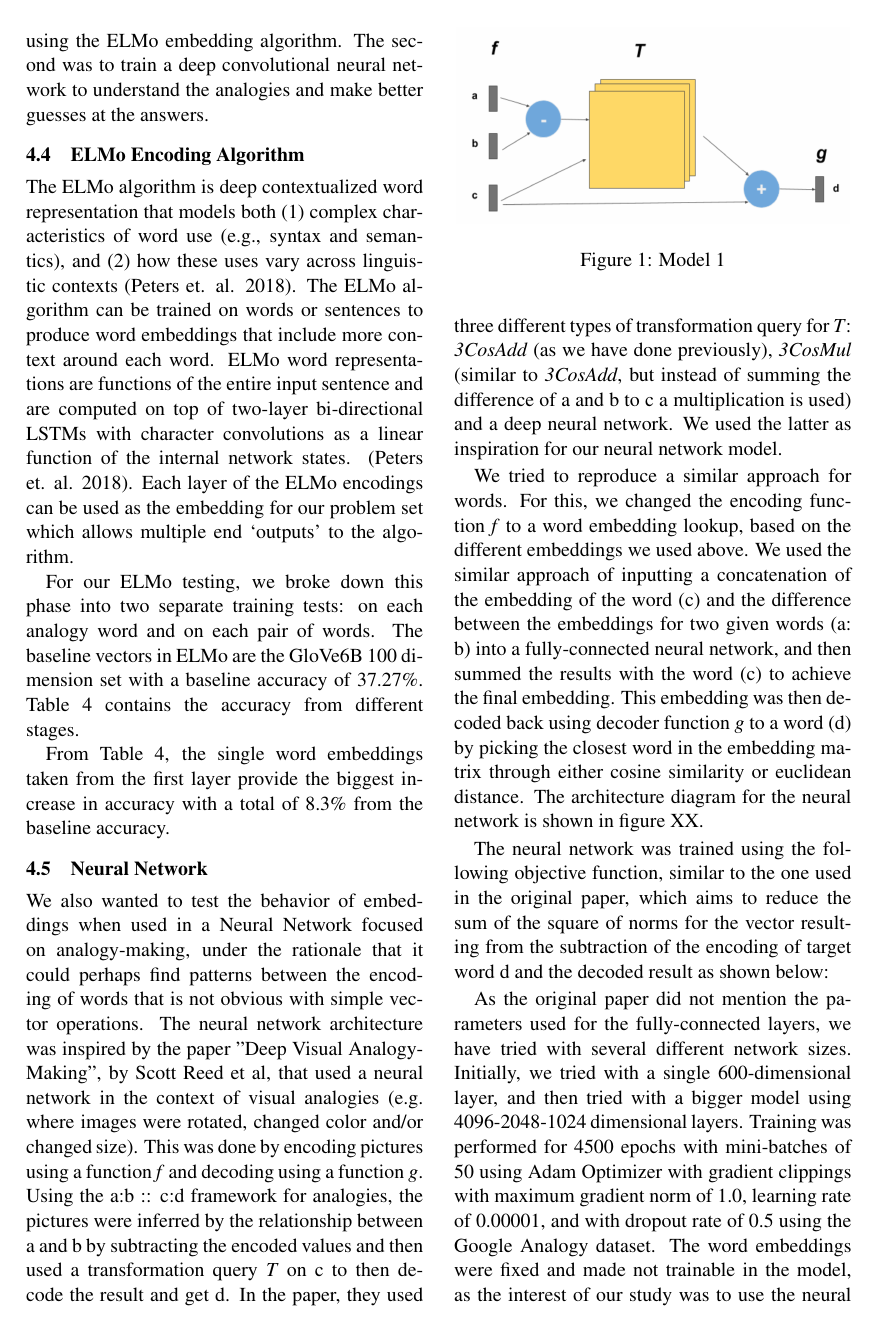
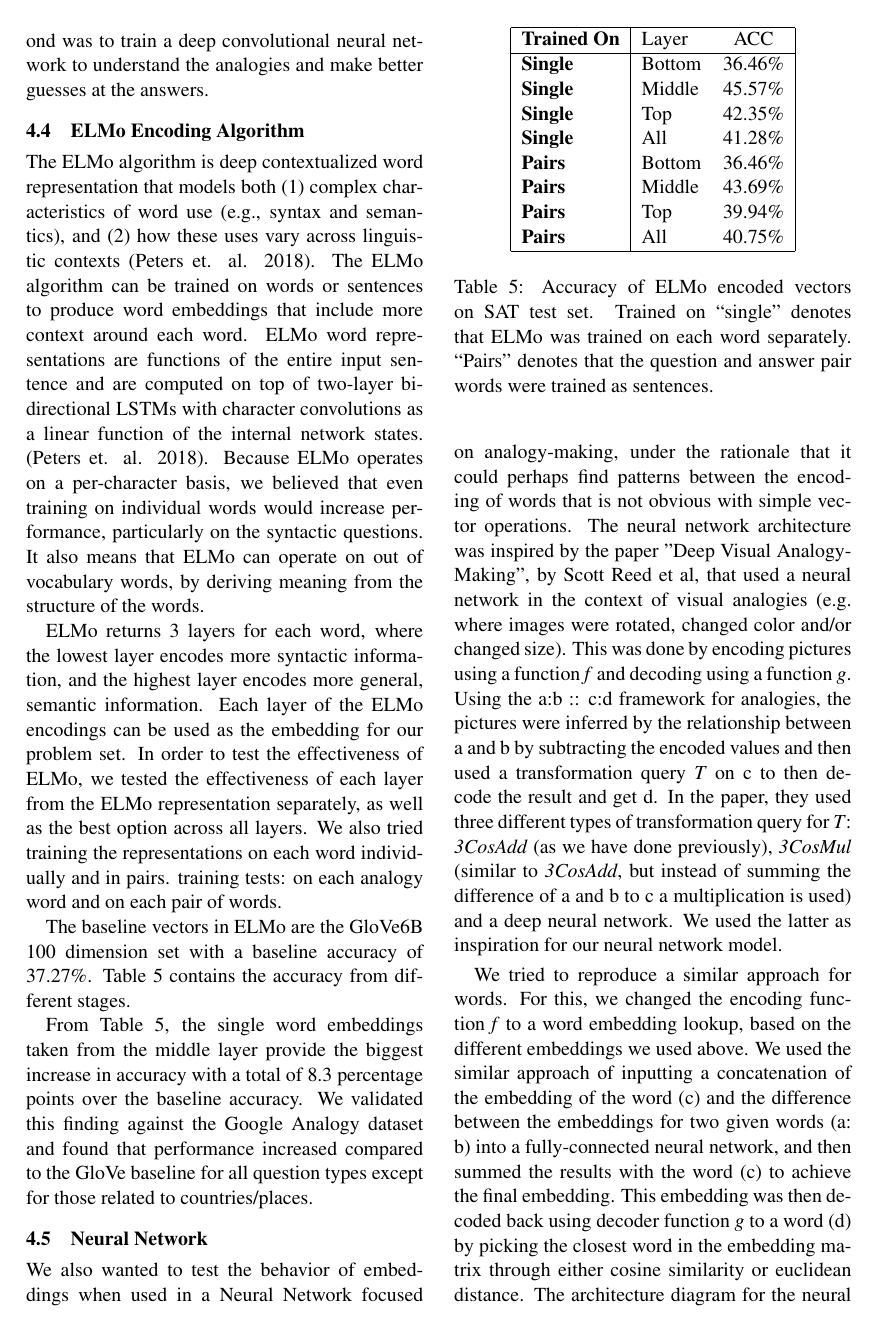
Before and after one commit to zingbretsenb/w266_final, a LaTeX paper (paper/finalpaper.tex): page 4 of 6. Compiled offline with pdfLaTeX.

Commit message:
mostly changes to elmo text and tables

```diff
--- a/paper/finalpaper.tex
+++ b/paper/finalpaper.tex
@@ -309,43 +309,52 @@ network to understand the analogies and make better guesses at the answers.
 
 \subsection{ELMo Encoding Algorithm}
 
-The ELMo algorithm is deep contextualized word representation that
-models both (1) complex characteristics of word use (e.g., syntax and
-semantics), and (2) how these uses vary across linguistic contexts
-(Peters et. al. 2018). The ELMo algorithm can be trained on words or
-sentences to produce word embeddings that include more context around
-each word. ELMo word representations are functions of the entire input
-sentence and are computed on top of two-layer bi-directional LSTMs with
-character convolutions as a linear function of the internal network
-states. (Peters et. al. 2018). Each layer of the ELMo encodings can be
-used as the embedding for our problem set which allows multiple end
-`outputs' to the algorithm.
+The ELMo algorithm is deep contextualized word representation that models both
+(1) complex characteristics of word use (e.g., syntax and semantics), and (2)
+how these uses vary across linguistic contexts (Peters et. al. 2018). The ELMo
+algorithm can be trained on words or sentences to produce word embeddings that
+include more context around each word. ELMo word representations are functions
+of the entire input sentence and are computed on top of two-layer bi-directional
+LSTMs with character convolutions as a linear function of the internal network
+states. (Peters et. al. 2018). Because ELMo operates on a per-character basis,
+we believed that even training on individual words would increase performance,
+particularly on the syntactic questions. It also means that ELMo can operate on
+out of vocabulary words, by deriving meaning from the structure of the words.
 
-For our ELMo testing, we broke down this phase into two separate
-training tests: on each analogy word and on each pair of words. The
-baseline vectors in ELMo are the GloVe6B 100 dimension set with a
-baseline accuracy of 37.27\%. Table 4 contains the accuracy from
-different stages.
+ELMo returns 3 layers for each word, where the lowest layer encodes more
+syntactic information, and the highest layer encodes more general, semantic
+information. Each layer of the ELMo encodings can be used as the embedding for
+our problem set. In order to test the effectiveness of ELMo, we tested the
+effectiveness of each layer from the ELMo representation separately, as well as
+the best option across all layers. We also tried training the representations on
+each word individually and in pairs. training tests: on each analogy word and on
+each pair of words.
 
-%% \begin{longtable}[]{@{}lll@{}}
-%% \toprule
-%% Type & Layer Output & Accuracy\tabularnewline
-%% single & layer-0 & 0.364611\tabularnewline
-%% single & layer-1 & 0.455764\tabularnewline
-%% single & layer-2 & 0.423592\tabularnewline
-%% single & layer-all & 0.412869\tabularnewline
-%% pairs & layer-0 & 0.364611\tabularnewline
-%% pairs & layer-1 & 0.436997\tabularnewline
-%% pairs & layer-2 & 0.399464\tabularnewline
-%% pairs & layer-all & 0.407507\tabularnewline
-%% \bottomrule
-%% \end{longtable}
+The baseline vectors in ELMo are the GloVe6B 100 dimension set with a baseline
+accuracy of 37.27\%. Table 5 contains the accuracy from different stages.
 
-%% \textbf{Table 4: Accuracy per Stage}
+\begin{table}[h]
+\begin{center}
+\begin{tabular}{|l|lc|}
+\hline\bf Trained On & Layer & ACC \\\hline
+\bf Single & Bottom & 36.46\% \\
+\bf Single & Middle & 45.57\% \\
+\bf Single & Top & 42.35\% \\
+\bf Single & All & 41.28\% \\
+\bf Pairs & Bottom & 36.46\% \\
+\bf Pairs & Middle & 43.69\% \\
+\bf Pairs & Top & 39.94\% \\
+\bf Pairs & All & 40.75\% \\\hline
+\end{tabular}
+\end{center}
+\caption{\label{font-table} Accuracy of ELMo encoded vectors on SAT test set. Trained on ``single'' denotes that ELMo was trained on each word separately. ``Pairs'' denotes that the question and answer pair words were trained as sentences.}
+\end{table}
 
-From Table 4, the single word embeddings taken from the first layer
-provide the biggest increase in accuracy with a total of 8.3\% from the
-baseline accuracy.
+From Table 5, the single word embeddings taken from the middle layer provide the
+biggest increase in accuracy with a total of 8.3 percentage points over the
+baseline accuracy. We validated this finding against the Google Analogy dataset
+and found that performance increased compared to the GloVe baseline for all
+question types except for those related to countries/places.
 
 \subsection{Neural Network}
 
```
Also changed, not shown: paper/finalpaper.pdf, paper/finalpaper.tex (16 more changed lines).
